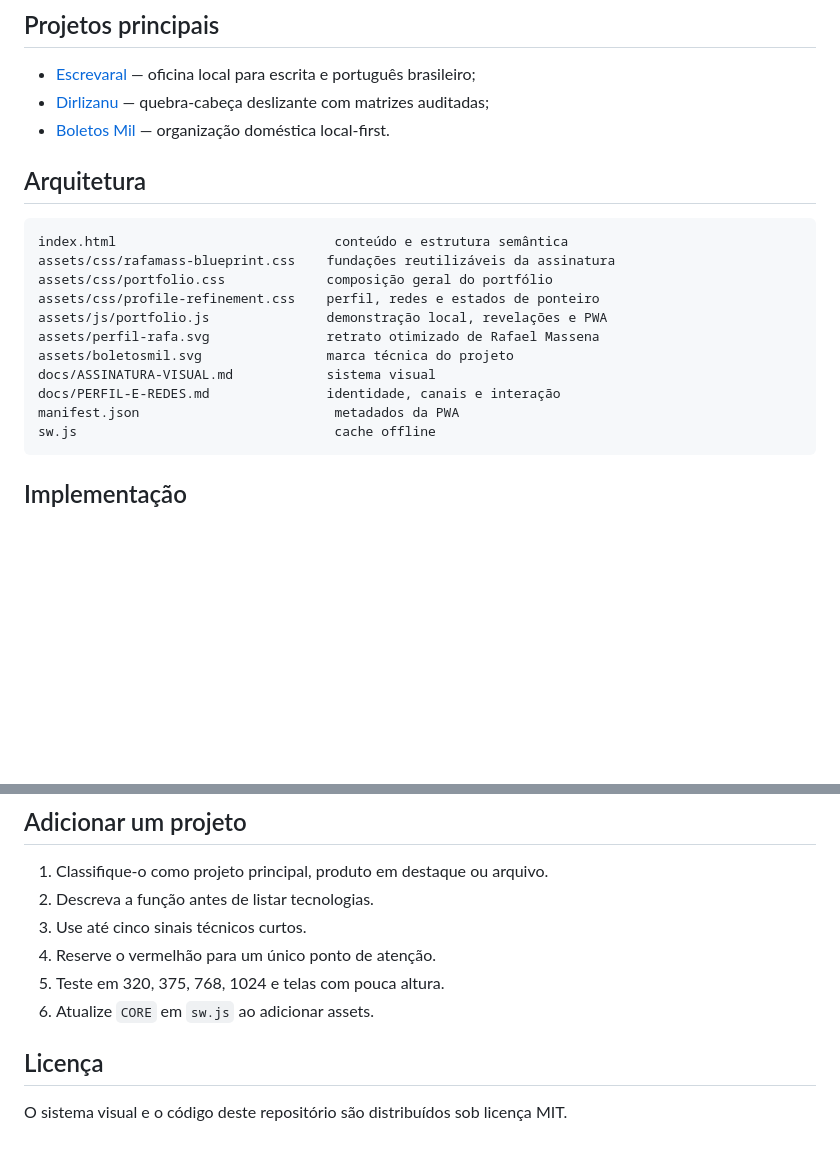
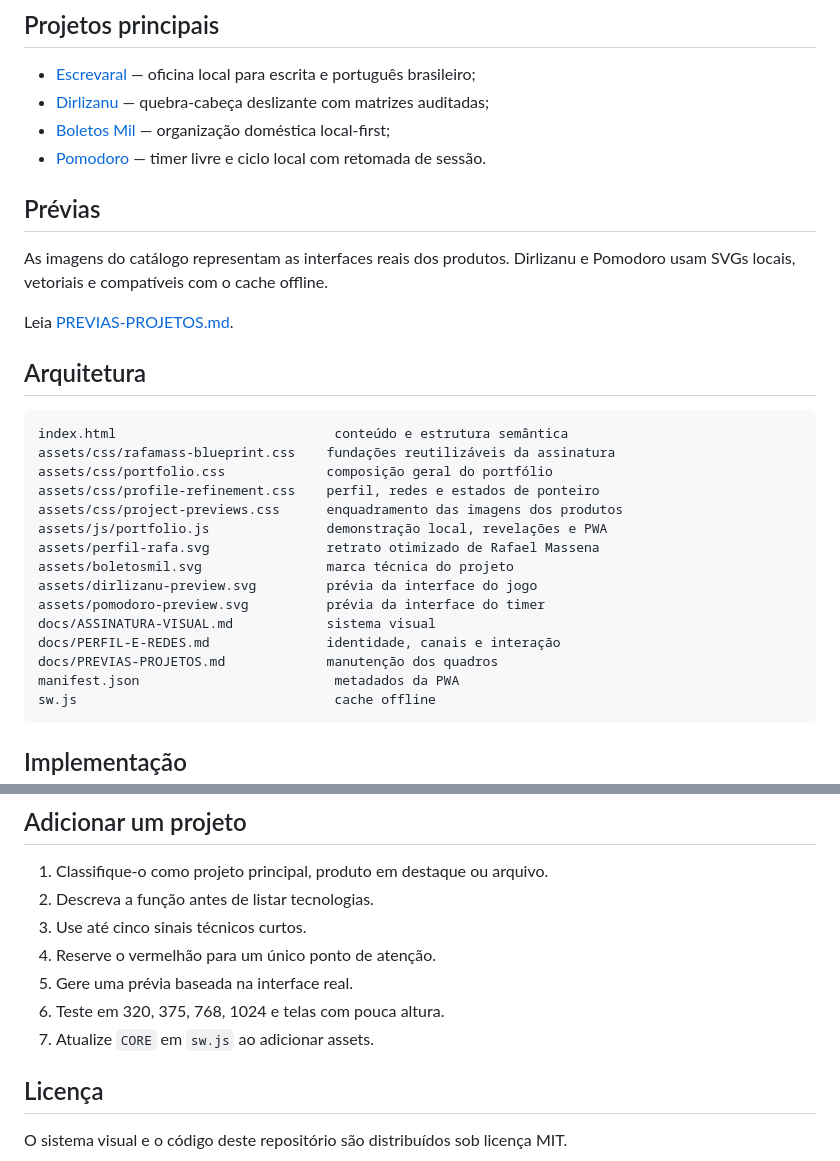
Before and after one commit to rfmss/rfmss.github.io, a Markdown page: README.md, 2 parts joined by grey strips. Rendered like a GitHub page; blank space fills up the shorter version.

Commit message:
docs: record interface-based project previews

````diff
--- a/README.md
+++ b/README.md
@@ -36,7 +36,14 @@ A fotografia editorial fornecida pelo autor foi convertida em um SVG autocontido
 
 - [Escrevaral](https://escrevaral.com) — oficina local para escrita e português brasileiro;
 - [Dirlizanu](https://rfmss.github.io/dirlizanu/) — quebra-cabeça deslizante com matrizes auditadas;
-- [Boletos Mil](https://rfmss.github.io/boletosmil/) — organização doméstica local-first.
+- [Boletos Mil](https://rfmss.github.io/boletosmil/) — organização doméstica local-first;
+- [Pomodoro](https://rfmss.github.io/pomodoro/) — timer livre e ciclo local com retomada de sessão.
+
+## Prévias
+
+As imagens do catálogo representam as interfaces reais dos produtos. Dirlizanu e Pomodoro usam SVGs locais, vetoriais e compatíveis com o cache offline.
+
+Leia [PREVIAS-PROJETOS.md](docs/PREVIAS-PROJETOS.md).
 
 ## Arquitetura
 
@@ -45,11 +52,15 @@ index.html                            conteúdo e estrutura semântica
 assets/css/rafamass-blueprint.css    fundações reutilizáveis da assinatura
 assets/css/portfolio.css             composição geral do portfólio
 assets/css/profile-refinement.css    perfil, redes e estados de ponteiro
+assets/css/project-previews.css      enquadramento das imagens dos produtos
 assets/js/portfolio.js               demonstração local, revelações e PWA
 assets/perfil-rafa.svg               retrato otimizado de Rafael Massena
 assets/boletosmil.svg                marca técnica do projeto
+assets/dirlizanu-preview.svg         prévia da interface do jogo
+assets/pomodoro-preview.svg          prévia da interface do timer
 docs/ASSINATURA-VISUAL.md            sistema visual
 docs/PERFIL-E-REDES.md               identidade, canais e interação
+docs/PREVIAS-PROJETOS.md             manutenção dos quadros
 manifest.json                         metadados da PWA
 sw.js                                 cache offline
 ```
@@ -83,8 +94,9 @@ Não abra o arquivo diretamente pelo sistema de arquivos: o service worker preci
 2. Descreva a função antes de listar tecnologias.
 3. Use até cinco sinais técnicos curtos.
 4. Reserve o vermelhão para um único ponto de atenção.
-5. Teste em 320, 375, 768, 1024 e telas com pouca altura.
-6. Atualize `CORE` em `sw.js` ao adicionar assets.
+5. Gere uma prévia baseada na interface real.
+6. Teste em 320, 375, 768, 1024 e telas com pouca altura.
+7. Atualize `CORE` em `sw.js` ao adicionar assets.
 
 ## Licença
 
````
